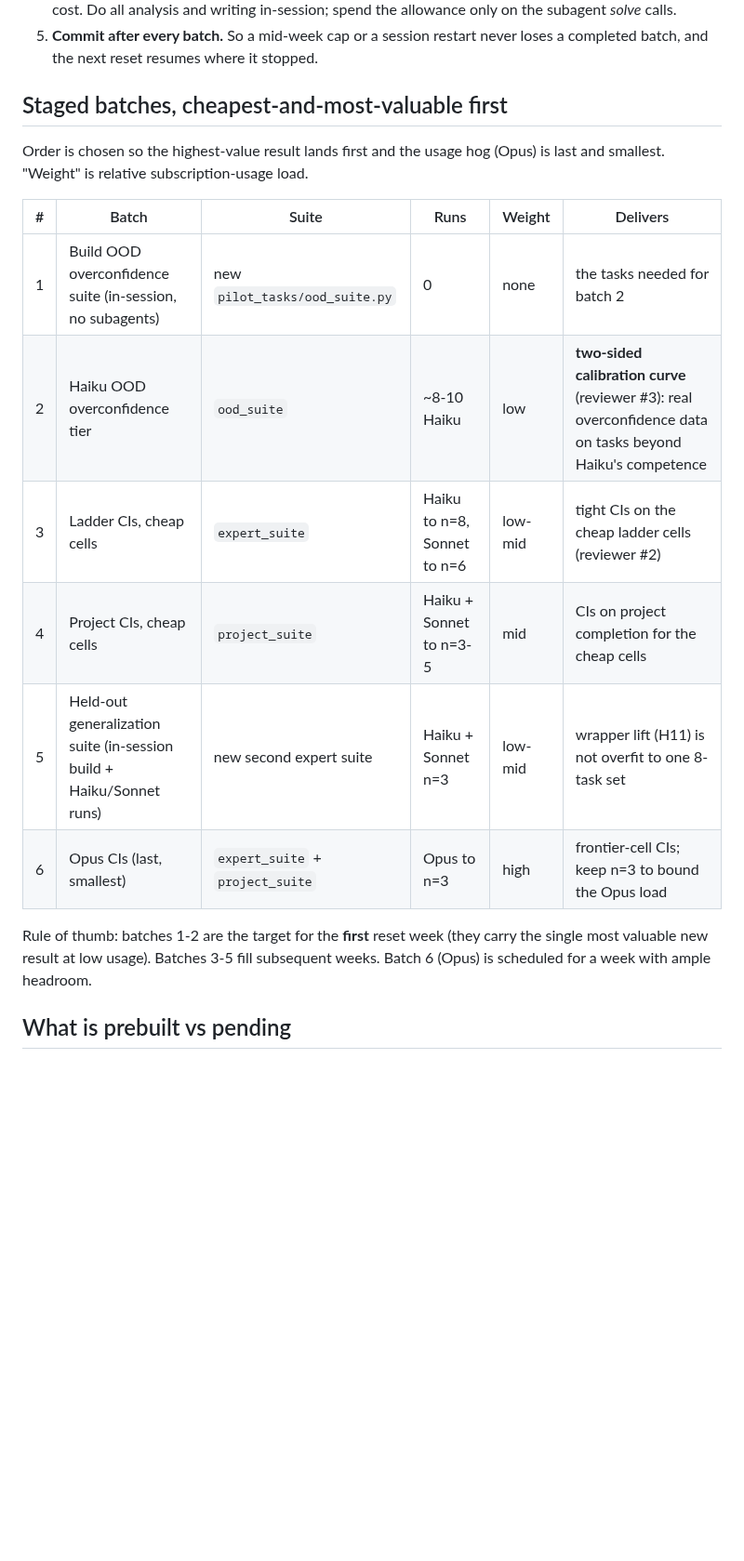
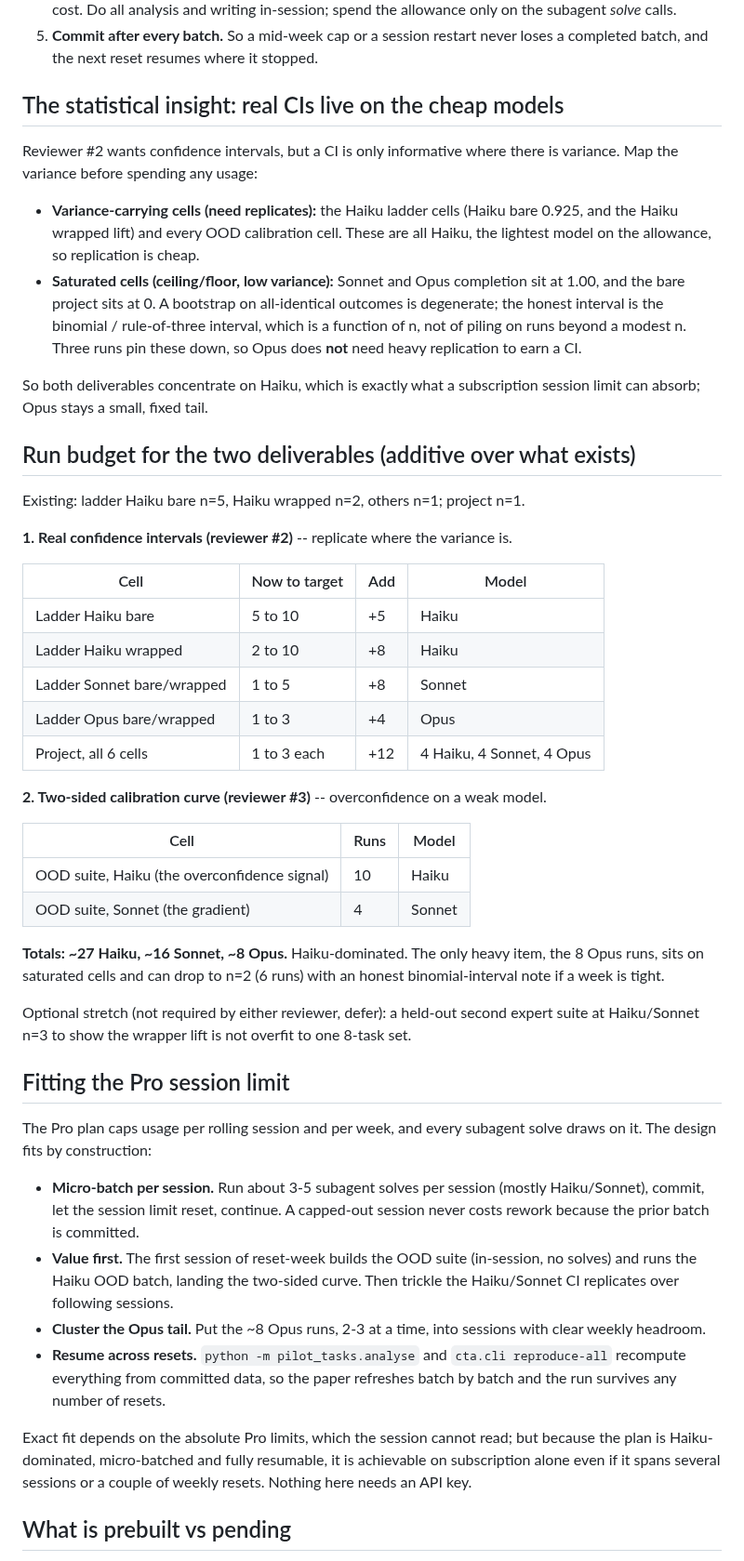
Before and after one commit to joperjoker/biomimetic-ai-orchestration, a Markdown page: docs/phase3_runbook.md, the part around the change. Shown at 93% size. Drawn GitHub-style; blank space fills up the shorter version.

Commit message:
Re-derive Phase 3 plan around the subscription usage constraint
Drop the dollar framing and design the two reviewer deliverables against the
only binding constraint on a Pro plan: per-session and weekly usage. Key
insight: confidence intervals are only informative where there is variance, and
the variance-carrying cells (Haiku ladder cells, all OOD calibration cells) are
the cheapest model, while saturated Sonnet/Opus/project cells earn honest
binomial intervals at n=3 without heavy replication. So both deliverables
concentrate on Haiku and Opus stays a small fixed tail. Adds the per-model run
budget (~27 Haiku, ~16 Sonnet, ~8 Opus) and a session-limit-fit section
(micro-batch per session, value first, cluster the Opus tail, resume across
resets).

Co-Authored-By: Claude Opus 4.8 <noreply@anthropic.com>
Claude-Session: https://claude.ai/code/session_01KXkYMiAA9n7RE1xp4yvtir

```diff
--- a/docs/phase3_runbook.md
+++ b/docs/phase3_runbook.md
@@ -34,23 +34,74 @@ resets and sessions.
 5. **Commit after every batch.** So a mid-week cap or a session restart never
    loses a completed batch, and the next reset resumes where it stopped.
 
-## Staged batches, cheapest-and-most-valuable first
+## The statistical insight: real CIs live on the cheap models
 
-Order is chosen so the highest-value result lands first and the usage hog
-(Opus) is last and smallest. "Weight" is relative subscription-usage load.
+Reviewer #2 wants confidence intervals, but a CI is only informative where there
+is variance. Map the variance before spending any usage:
 
-| # | Batch | Suite | Runs | Weight | Delivers |
-|---|-------|-------|------|--------|----------|
-| 1 | Build OOD overconfidence suite (in-session, no subagents) | new `pilot_tasks/ood_suite.py` | 0 | none | the tasks needed for batch 2 |
-| 2 | Haiku OOD overconfidence tier | `ood_suite` | ~8-10 Haiku | low | **two-sided calibration curve** (reviewer #3): real overconfidence data on tasks beyond Haiku's competence |
-| 3 | Ladder CIs, cheap cells | `expert_suite` | Haiku to n=8, Sonnet to n=6 | low-mid | tight CIs on the cheap ladder cells (reviewer #2) |
-| 4 | Project CIs, cheap cells | `project_suite` | Haiku + Sonnet to n=3-5 | mid | CIs on project completion for the cheap cells |
-| 5 | Held-out generalization suite (in-session build + Haiku/Sonnet runs) | new second expert suite | Haiku + Sonnet n=3 | low-mid | wrapper lift (H11) is not overfit to one 8-task set |
-| 6 | Opus CIs (last, smallest) | `expert_suite` + `project_suite` | Opus to n=3 | high | frontier-cell CIs; keep n=3 to bound the Opus load |
+- **Variance-carrying cells (need replicates):** the Haiku ladder cells (Haiku
+  bare 0.925, and the Haiku wrapped lift) and every OOD calibration cell. These
+  are all Haiku, the lightest model on the allowance, so replication is cheap.
+- **Saturated cells (ceiling/floor, low variance):** Sonnet and Opus completion
+  sit at 1.00, and the bare project sits at 0. A bootstrap on all-identical
+  outcomes is degenerate; the honest interval is the binomial / rule-of-three
+  interval, which is a function of n, not of piling on runs beyond a modest n.
+  Three runs pin these down, so Opus does **not** need heavy replication to earn
+  a CI.
 
-Rule of thumb: batches 1-2 are the target for the **first** reset week (they
-carry the single most valuable new result at low usage). Batches 3-5 fill
-subsequent weeks. Batch 6 (Opus) is scheduled for a week with ample headroom.
+So both deliverables concentrate on Haiku, which is exactly what a subscription
+session limit can absorb; Opus stays a small, fixed tail.
+
+## Run budget for the two deliverables (additive over what exists)
+
+Existing: ladder Haiku bare n=5, Haiku wrapped n=2, others n=1; project n=1.
+
+**1. Real confidence intervals (reviewer #2)** -- replicate where the variance is.
+
+| Cell | Now to target | Add | Model |
+|------|---------------|-----|-------|
+| Ladder Haiku bare | 5 to 10 | +5 | Haiku |
+| Ladder Haiku wrapped | 2 to 10 | +8 | Haiku |
+| Ladder Sonnet bare/wrapped | 1 to 5 | +8 | Sonnet |
+| Ladder Opus bare/wrapped | 1 to 3 | +4 | Opus |
+| Project, all 6 cells | 1 to 3 each | +12 | 4 Haiku, 4 Sonnet, 4 Opus |
+
+**2. Two-sided calibration curve (reviewer #3)** -- overconfidence on a weak model.
+
+| Cell | Runs | Model |
+|------|------|-------|
+| OOD suite, Haiku (the overconfidence signal) | 10 | Haiku |
+| OOD suite, Sonnet (the gradient) | 4 | Sonnet |
+
+**Totals: ~27 Haiku, ~16 Sonnet, ~8 Opus.** Haiku-dominated. The only heavy
+item, the 8 Opus runs, sits on saturated cells and can drop to n=2 (6 runs) with
+an honest binomial-interval note if a week is tight.
+
+Optional stretch (not required by either reviewer, defer): a held-out second
+expert suite at Haiku/Sonnet n=3 to show the wrapper lift is not overfit to one
+8-task set.
+
+## Fitting the Pro session limit
+
+The Pro plan caps usage per rolling session and per week, and every subagent
+solve draws on it. The design fits by construction:
+
+- **Micro-batch per session.** Run about 3-5 subagent solves per session (mostly
+  Haiku/Sonnet), commit, let the session limit reset, continue. A capped-out
+  session never costs rework because the prior batch is committed.
+- **Value first.** The first session of reset-week builds the OOD suite
+  (in-session, no solves) and runs the Haiku OOD batch, landing the two-sided
+  curve. Then trickle the Haiku/Sonnet CI replicates over following sessions.
+- **Cluster the Opus tail.** Put the ~8 Opus runs, 2-3 at a time, into sessions
+  with clear weekly headroom.
+- **Resume across resets.** `python -m pilot_tasks.analyse` and
+  `cta.cli reproduce-all` recompute everything from committed data, so the paper
+  refreshes batch by batch and the run survives any number of resets.
+
+Exact fit depends on the absolute Pro limits, which the session cannot read; but
+because the plan is Haiku-dominated, micro-batched and fully resumable, it is
+achievable on subscription alone even if it spans several sessions or a couple of
+weekly resets. Nothing here needs an API key.
 
 ## What is prebuilt vs pending
 
```
